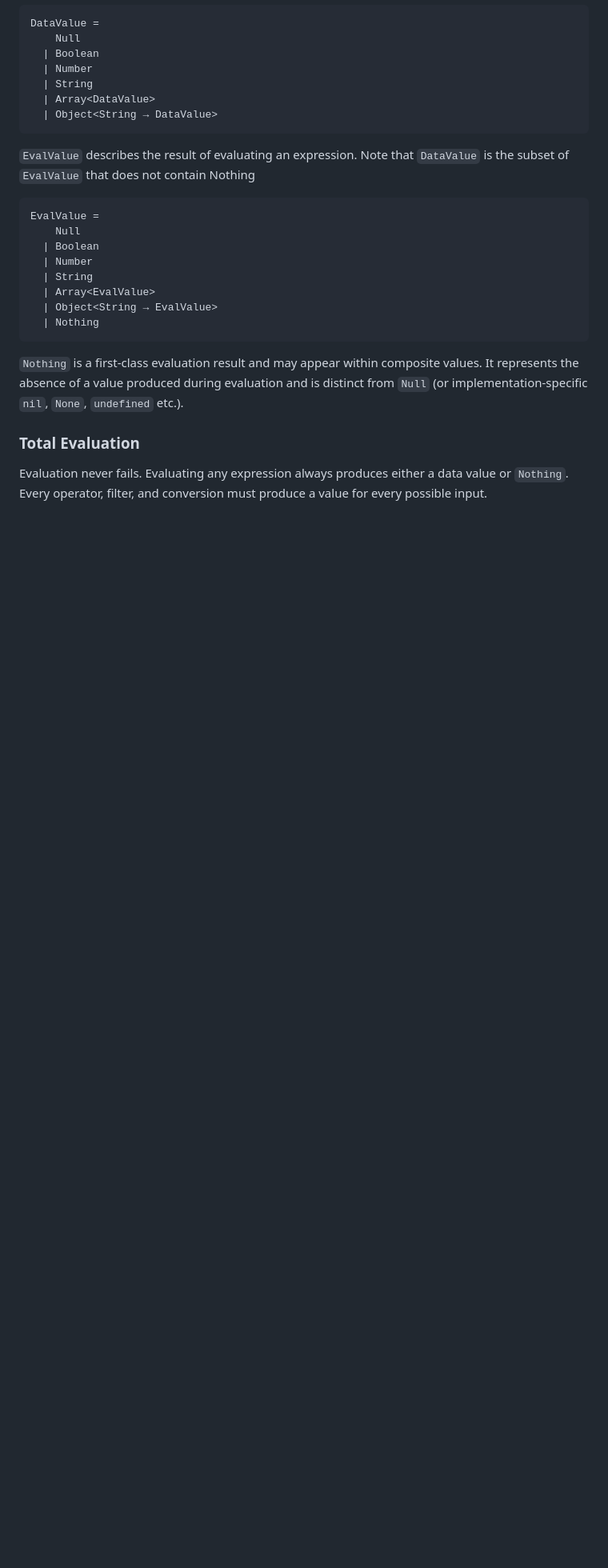
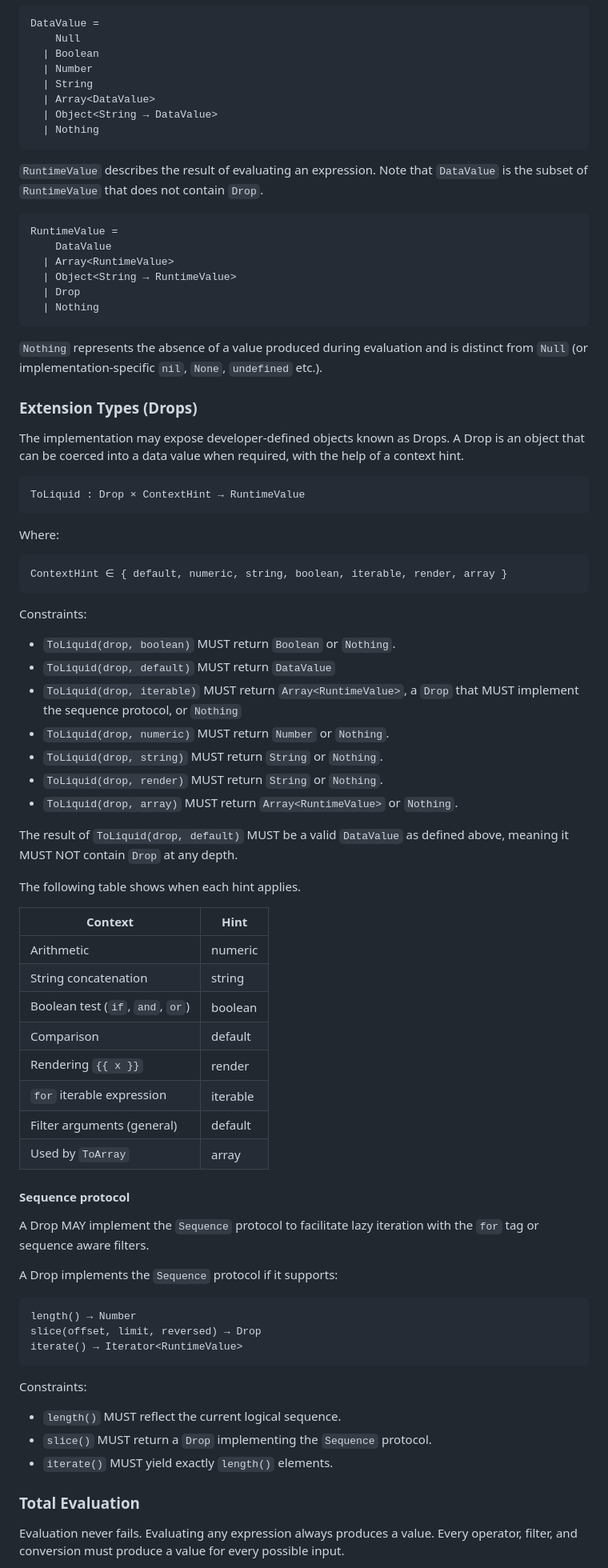
Before and after one commit to jg-rp/template-expression-spec, a Markdown page: spec.md, the part around one of its changes. Shown at 80% size. GitHub-like rendering; blank space fills up the shorter version.

Commit message:
Redefine value universe

````diff
--- a/spec.md
+++ b/spec.md
@@ -14,24 +14,80 @@ DataValue =
   | String
   | Array<DataValue>
   | Object<String → DataValue>
-```
-
-`EvalValue` describes the result of evaluating an expression. Note that `DataValue` is the subset of `EvalValue` that does not contain Nothing
-
-```
-EvalValue =
-    Null
-  | Boolean
-  | Number
-  | String
-  | Array<EvalValue>
-  | Object<String → EvalValue>
   | Nothing
 ```
 
-`Nothing` is a first-class evaluation result and may appear within composite values. It represents the absence of a value produced during evaluation and is distinct from `Null` (or implementation-specific `nil`, `None`, `undefined` etc.).
+`RuntimeValue` describes the result of evaluating an expression. Note that `DataValue` is the subset of `RuntimeValue` that does not contain `Drop`.
+
+```
+RuntimeValue =
+    DataValue
+  | Array<RuntimeValue>
+  | Object<String → RuntimeValue>
+  | Drop
+  | Nothing
+```
+
+`Nothing` represents the absence of a value produced during evaluation and is distinct from `Null` (or implementation-specific `nil`, `None`, `undefined` etc.).
+
+### Extension Types (Drops)
+
+The implementation may expose developer-defined objects known as Drops. A Drop is an object that can be coerced into a data value when required, with the help of a context hint.
+
+```
+ToLiquid : Drop × ContextHint → RuntimeValue
+```
+
+Where:
+
+```
+ContextHint ∈ { default, numeric, string, boolean, iterable, render, array }
+```
+
+Constraints:
+
+- `ToLiquid(drop, boolean)` MUST return `Boolean` or `Nothing`.
+- `ToLiquid(drop, default)` MUST return `DataValue`
+- `ToLiquid(drop, iterable)` MUST return `Array<RuntimeValue>`, a `Drop` that MUST implement the sequence protocol, or `Nothing`
+- `ToLiquid(drop, numeric)` MUST return `Number` or `Nothing`.
+- `ToLiquid(drop, string)` MUST return `String` or `Nothing`.
+- `ToLiquid(drop, render)` MUST return `String` or `Nothing`.
+- `ToLiquid(drop, array)` MUST return `Array<RuntimeValue>` or `Nothing`.
+
+The result of `ToLiquid(drop, default)` MUST be a valid `DataValue` as defined above, meaning it MUST NOT contain `Drop` at any depth.
+
+The following table shows when each hint applies.
+
+| Context                          | Hint     |
+| -------------------------------- | -------- |
+| Arithmetic                       | numeric  |
+| String concatenation             | string   |
+| Boolean test (`if`, `and`, `or`) | boolean  |
+| Comparison                       | default  |
+| Rendering `{{ x }}`              | render   |
+| `for` iterable expression        | iterable |
+| Filter arguments (general)       | default  |
+| Used by `ToArray`                | array    |
+
+#### Sequence protocol
+
+A Drop MAY implement the `Sequence` protocol to facilitate lazy iteration with the `for` tag or sequence aware filters.
+
+A Drop implements the `Sequence` protocol if it supports:
+
+```
+length() → Number
+slice(offset, limit, reversed) → Drop
+iterate() → Iterator<RuntimeValue>
+```
+
+Constraints:
+
+- `length()` MUST reflect the current logical sequence.
+- `slice()` MUST return a `Drop` implementing the `Sequence` protocol.
+- `iterate()` MUST yield exactly `length()` elements.
 
 ### Total Evaluation
 
-Evaluation never fails. Evaluating any expression always produces either a data value or `Nothing`. Every operator, filter, and conversion must produce a value for every possible input.
+Evaluation never fails. Evaluating any expression always produces a value. Every operator, filter, and conversion must produce a value for every possible input.
 
````
Also changed, not shown: other parts of spec.md (+71 -102 lines).
